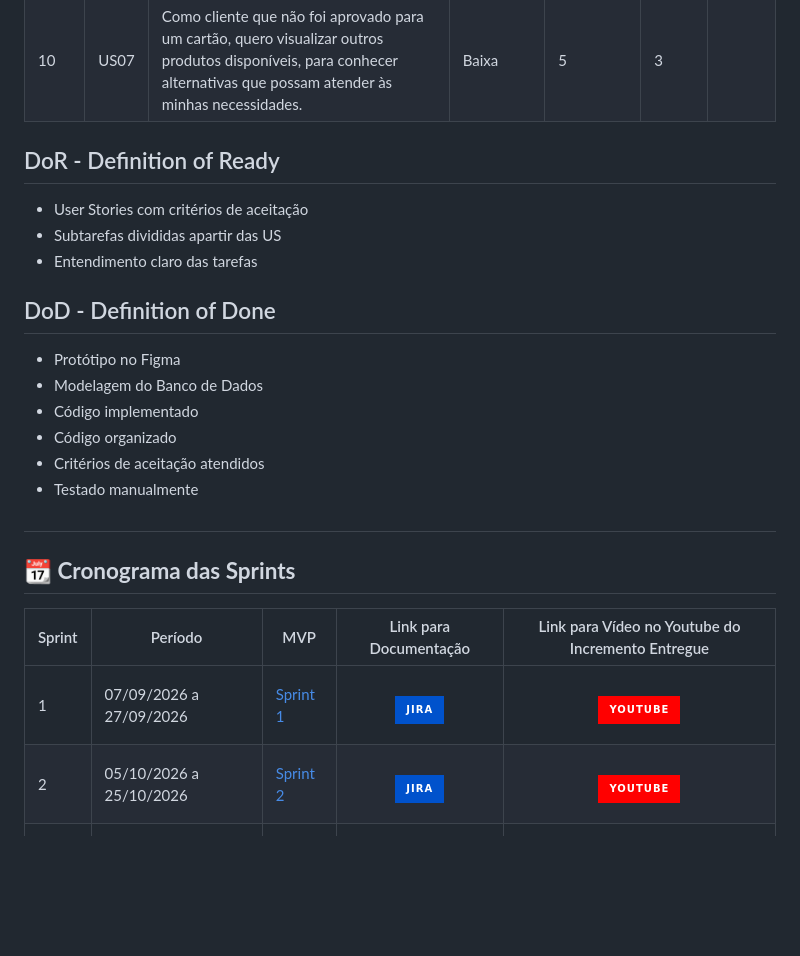
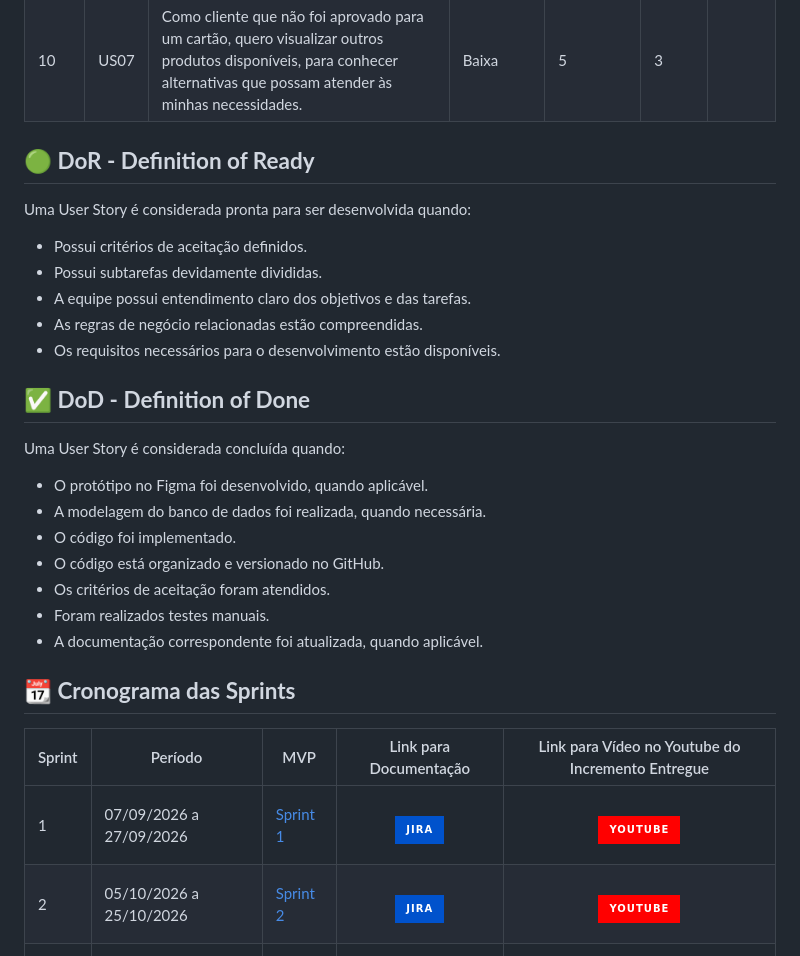
Before and after one commit to PlatypusDev-Team/Projeto-Integrador-II, a Markdown page: README.md, the part around one of its changes. Rendered like a GitHub page; badges without logos; blank space fills up the shorter version.

```diff
--- a/README.md
+++ b/README.md
@@ -44,22 +44,27 @@
 | 9 | US10 | Como equipe DM, quero visualizar indicadores das solicitações de cartões, para acompanhar os resultados da captação de clientes. | Alta | 5 | 2 | |
 | 10 | US07 | Como cliente que não foi aprovado para um cartão, quero visualizar outros produtos disponíveis, para conhecer alternativas que possam atender às minhas necessidades. | Baixa | 5 | 3 | |
 
+## **🟢 DoR - Definition of Ready**
 
-## DoR - Definition of Ready
-* User Stories com critérios de aceitação
-* Subtarefas divididas apartir das US
-* Entendimento claro das tarefas
+Uma User Story é considerada pronta para ser desenvolvida quando:
 
+* Possui critérios de aceitação definidos.
+* Possui subtarefas devidamente divididas.
+* A equipe possui entendimento claro dos objetivos e das tarefas.
+* As regras de negócio relacionadas estão compreendidas.
+* Os requisitos necessários para o desenvolvimento estão disponíveis.
 
-## DoD - Definition of Done
-* Protótipo no Figma
-* Modelagem do Banco de Dados
-* Código implementado
-* Código organizado
-* Critérios de aceitação atendidos
-* Testado manualmente
+## **✅ DoD - Definition of Done**
 
-##
+Uma User Story é considerada concluída quando:
+
+* O protótipo no Figma foi desenvolvido, quando aplicável.
+* A modelagem do banco de dados foi realizada, quando necessária.
+* O código foi implementado.
+* O código está organizado e versionado no GitHub.
+* Os critérios de aceitação foram atendidos.
+* Foram realizados testes manuais.
+* A documentação correspondente foi atualizada, quando aplicável.
 
 ## **📆 Cronograma das Sprints**
 
```
Also changed, not shown: other parts of README.md (+51 -9 lines).
